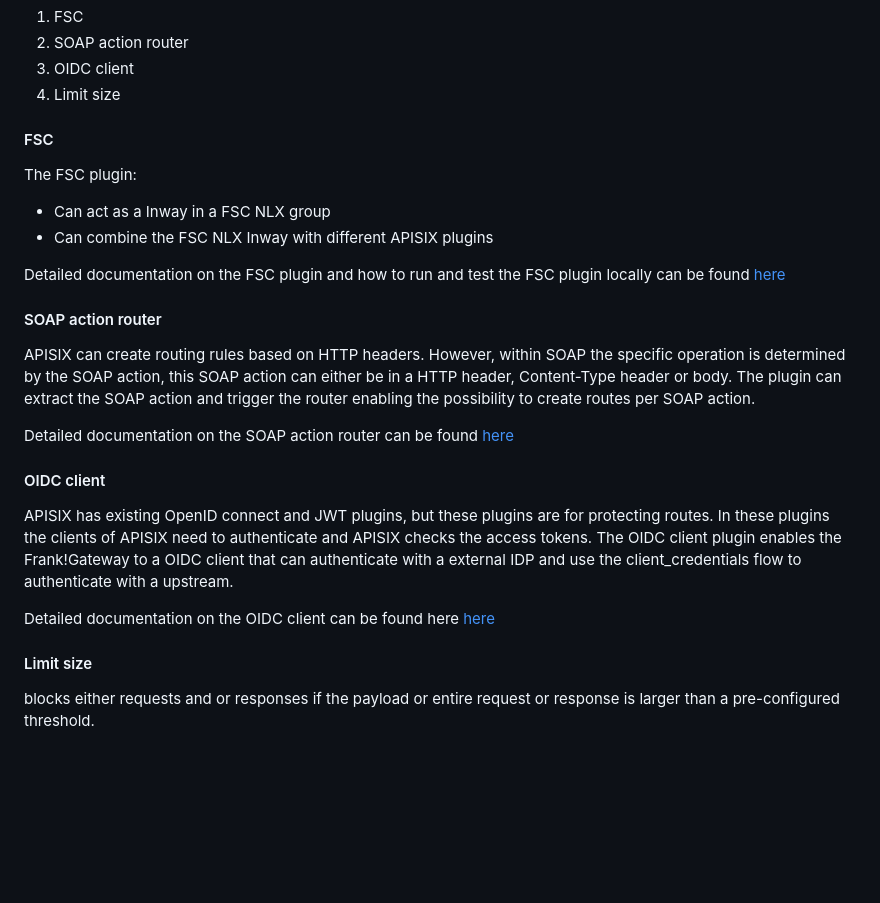
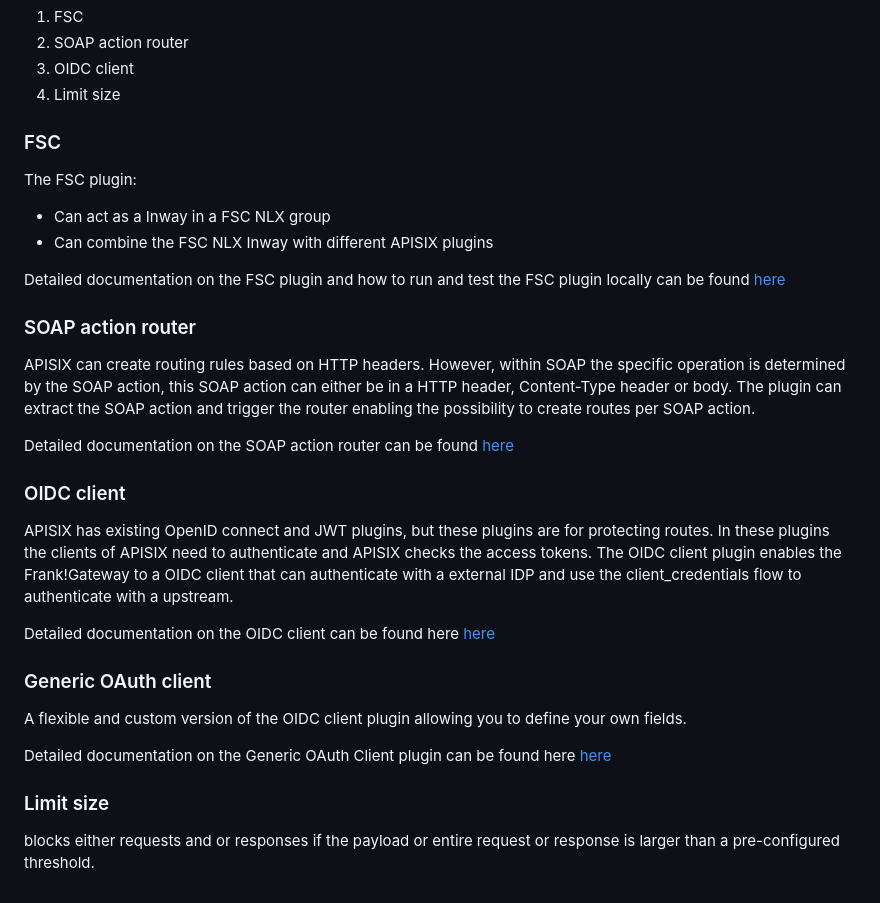
Before and after one commit to wearefrank/frank-gateway, a Markdown page: README.md, the part around the change. GitHub-like rendering; blank space fills up the shorter version.

```diff
--- a/README.md
+++ b/README.md
@@ -47,24 +47,30 @@ The following plugins have been created:
 3) OIDC client
 4) Limit size
 
-#### FSC
+### FSC
 The FSC plugin:
 - Can act as a Inway in a FSC NLX group
 - Can combine the FSC NLX Inway with different APISIX plugins
 
 Detailed documentation on the FSC plugin and how to run and test the FSC plugin locally can be found [here](deployment-examples/fsc/FSC-NLX.md)
 
-#### SOAP action router
+### SOAP action router
 APISIX can create routing rules based on HTTP headers. However, within SOAP the specific operation is determined by the SOAP action, this SOAP action can either be in a HTTP header, Content-Type header or body.
 The plugin can extract the SOAP action and trigger the router enabling the possibility to create routes per SOAP action.
 
 Detailed documentation on the SOAP action router can be found [here](deployment-examples/docker-compose/README.md)
 
-#### OIDC client
+### OIDC client
 APISIX has existing OpenID connect and JWT plugins, but these plugins are for protecting routes. In these plugins the clients of APISIX need to authenticate and APISIX checks the access tokens.
 The OIDC client plugin enables the Frank!Gateway to a OIDC client that can authenticate with a external IDP and use the client_credentials flow to authenticate with a upstream.
 
 Detailed documentation on the OIDC client can be found here [here](deployment-examples/oidc-client/OIDC-client.md)
 
-#### Limit size
+### Generic OAuth client
+A flexible and custom version of the OIDC client plugin allowing you to define your own fields.
+
+Detailed documentation on the Generic OAuth Client plugin can be found here [here](docs/generic-oauth-plugin/readme.md)
+
+
+### Limit size
 blocks either requests and or responses if the payload or entire request or response is larger than a pre-configured threshold.
```
Also changed, not shown: docs/generic-oauth-plugin/readme.md (added, +18 -0 lines), docs/generic-oauth-plugin/example-json.png (added), docs/generic-oauth-plugin/example-yaml.png (added).
